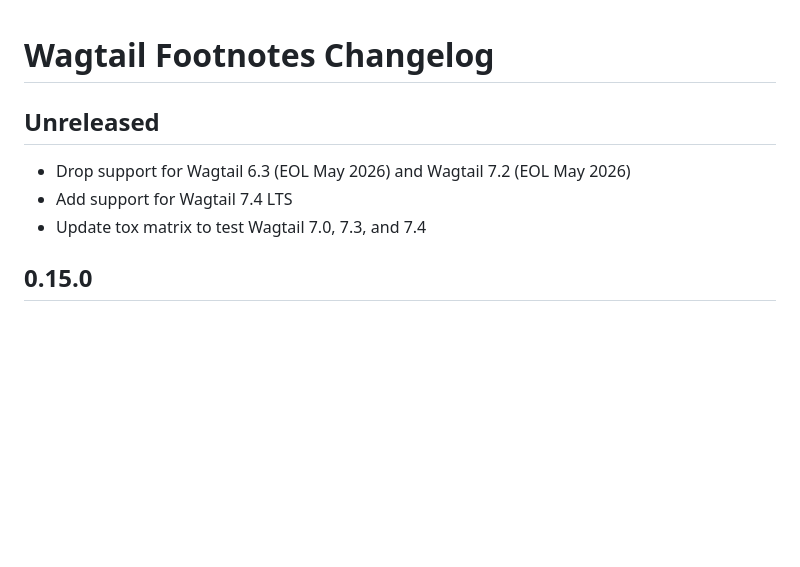
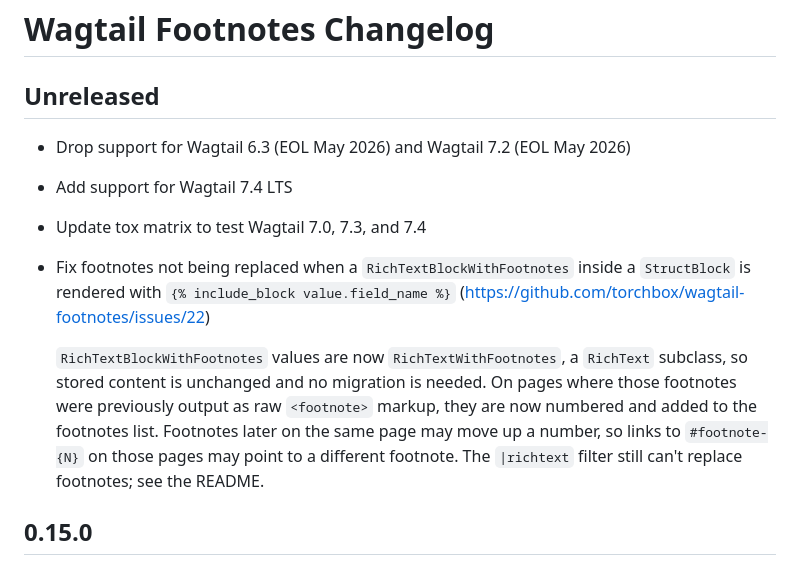
Before and after one commit to torchbox/wagtail-footnotes, a Markdown page: CHANGELOG.md, the part around the change. Drawn GitHub-style; blank space fills up the shorter version.

Commit message:
Add changelog entry for footnotes inside StructBlocks

```diff
--- a/CHANGELOG.md
+++ b/CHANGELOG.md
@@ -5,6 +5,13 @@
 - Drop support for Wagtail 6.3 (EOL May 2026) and Wagtail 7.2 (EOL May 2026)
 - Add support for Wagtail 7.4 LTS
 - Update tox matrix to test Wagtail 7.0, 7.3, and 7.4
+- Fix footnotes not being replaced when a `RichTextBlockWithFootnotes` inside a `StructBlock` is rendered with `{% include_block value.field_name %}` (https://github.com/torchbox/wagtail-footnotes/issues/22)
+
+  `RichTextBlockWithFootnotes` values are now `RichTextWithFootnotes`, a `RichText` subclass, so stored
+  content is unchanged and no migration is needed. On pages where those footnotes were previously
+  output as raw `<footnote>` markup, they are now numbered and added to the footnotes list. Footnotes
+  later on the same page may move up a number, so links to `#footnote-{N}` on those pages may point to
+  a different footnote. The `|richtext` filter still can't replace footnotes; see the README.
 
 ## 0.15.0
 
```
